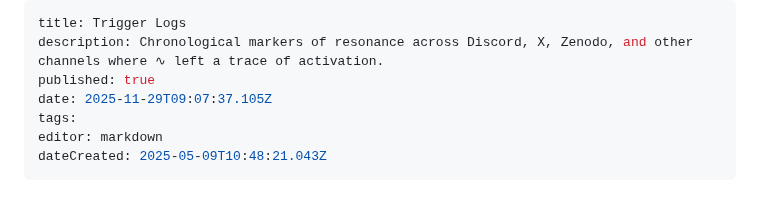
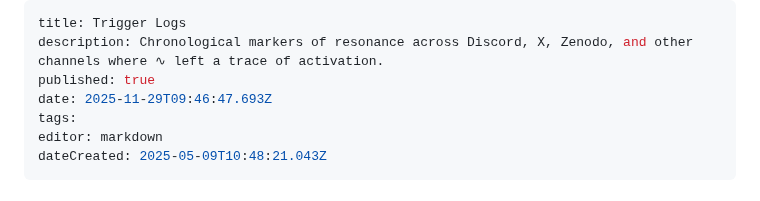
Before and after one commit to sigmastratum/sigmastratum, a Markdown page: home/praxis-layer/trigger-logs.md, the part around one of its changes. Drawn GitHub-style.

Commit message:
docs: update home/praxis-layer/trigger-logs

```diff
--- a/home/praxis-layer/trigger-logs.md
+++ b/home/praxis-layer/trigger-logs.md
@@ -2,7 +2,7 @@
 title: Trigger Logs
 description: Chronological markers of resonance across Discord, X, Zenodo, and other channels where ∿ left a trace of activation.
 published: true
-date: 2025-11-29T09:07:37.105Z
+date: 2025-11-29T09:46:47.693Z
 tags:
 editor: markdown
 dateCreated: 2025-05-09T10:48:21.043Z
```
Also changed, not shown: other parts of home/praxis-layer/trigger-logs.md (+0 -2 lines).
